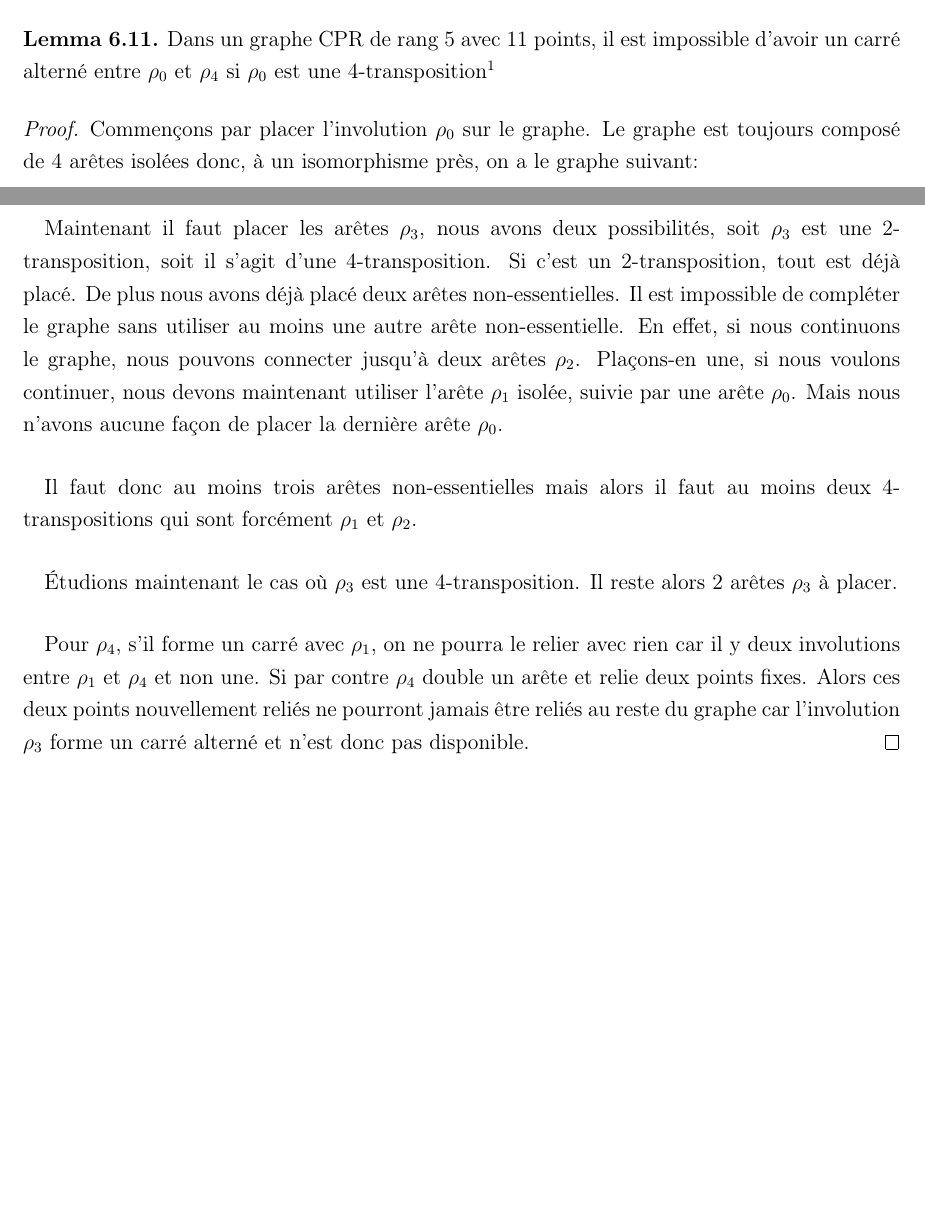
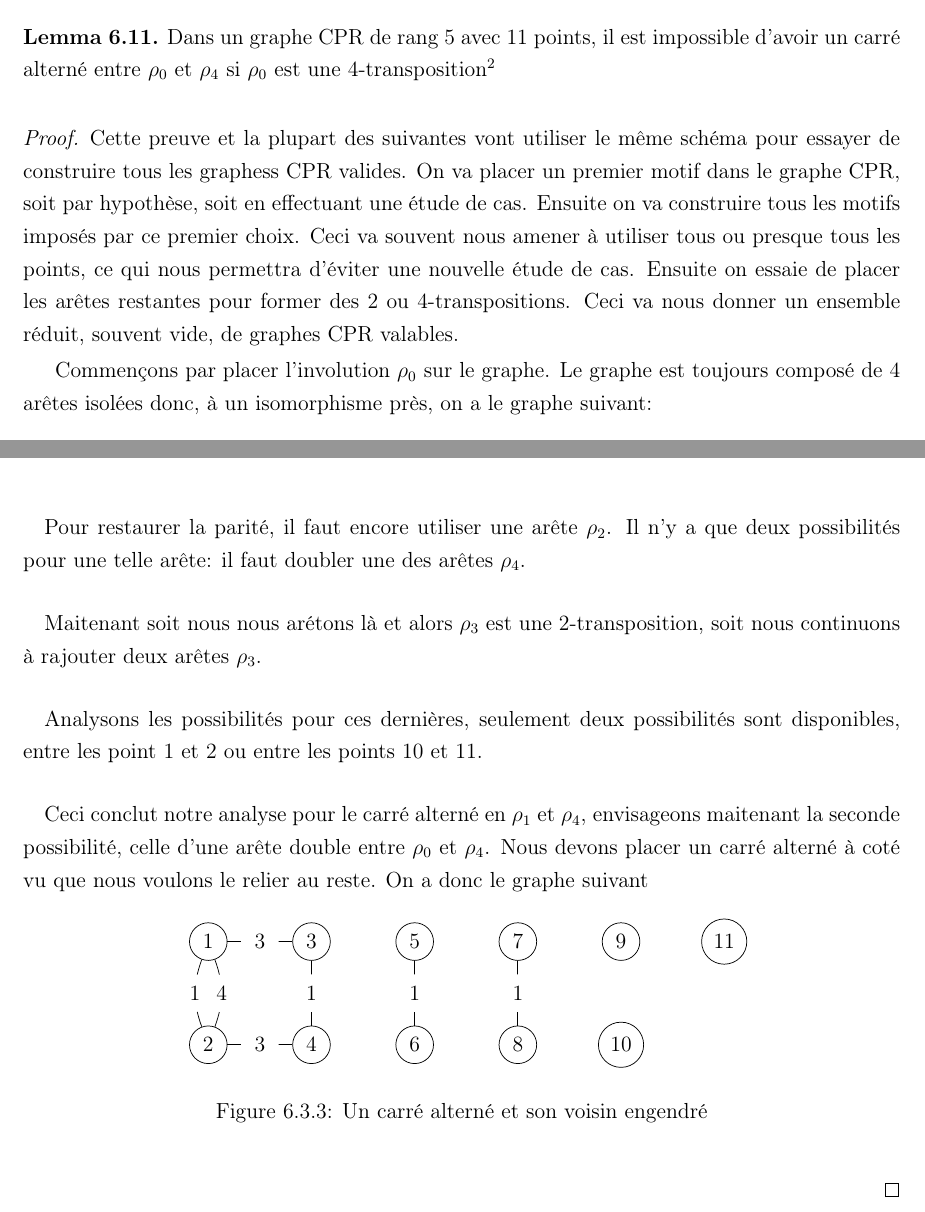
Before and after one commit to Myna65/a11, a LaTeX document (simplified.tex, which reads include/32-proof-rank-5.tex): two parts of pages 18 and 22 of 39, joined at a grey line, cut so that both start at the same text, the shorter picture padded with empty space. Compiled offline with pdfLaTeX.

Commit message:
Added some details to proof of rank 5

```diff
--- a/include/32-proof-rank-5.tex
+++ b/include/32-proof-rank-5.tex
@@ -104,6 +105,8 @@ Dans la suite, nous noterons les carrés alternés grâce au deux involutions qu
 \end{lemma}
 
 \begin{proof}
+  Cette preuve et la plupart des suivantes vont utiliser le même schéma pour essayer de construire tous les graphess CPR valides. On va placer un premier motif dans le graphe CPR, soit par hypothèse, soit en effectuant une étude de cas. Ensuite on va construire tous les motifs imposés par ce premier choix. Ceci va souvent nous amener à utiliser tous ou presque tous les points, ce qui nous permettra d'éviter une nouvelle étude de cas. Ensuite on essaie de placer les arêtes restantes pour former des 2 ou 4-transpositions. Ceci va nous donner un ensemble réduit, souvent vide, de graphes CPR valables.
+
   Commençons par placer l'involution $\rho_0$ sur le graphe. Le graphe est toujours composé de 4 arêtes isolées donc, à un isomorphisme près, on a le graphe suivant:
 
   \begin{figure}[H]
@@ -406,19 +414,54 @@ On peut maintenant diviser notre analyse en deux cas en fonction de la dispositi
   \end{figure}
 
   \paragraph{}
-  Pour compléter le graphe, il faut encore utiliser 2 arêtes $\rho_2$. Il n'est pas possible d'utilise deux arêtes $\rho_3$ supplémentaires. % TODO Pourquoi ?
+  Pour restaurer la parité, il faut encore utiliser une arête $\rho_2$. Il n'y a que deux possibilités pour une telle arête: il faut doubler une des arêtes $\rho_4$.
 
   \paragraph{}
-  Maintenant il faut placer les arêtes $\rho_3$, nous avons deux possibilités, soit $\rho_3$ est une 2-transposition, soit il s'agit d'une 4-transposition. Si c'est un 2-transposition, tout est déjà placé. De plus nous avons déjà placé deux arêtes non-essentielles. Il est impossible de compléter le graphe sans utiliser au moins une autre arête non-essentielle. En effet, si nous continuons le graphe, nous pouvons connecter jusqu'à deux arêtes $\rho_2$. Plaçons-en une, si nous voulons continuer, nous devons maintenant utiliser l'arête $\rho_1$ isolée, suivie par une arête $\rho_0$. Mais nous n'avons aucune façon de placer la dernière arête $\rho_0$.
+  Maitenant soit nous nous arétons là et alors $\rho_3$ est une 2-transposition, soit nous continuons à rajouter deux arêtes $\rho_3$.
 
   \paragraph{}
-  Il faut donc au moins trois arêtes non-essentielles mais alors il faut au moins deux 4-transpositions qui sont forcément $\rho_1$ et $\rho_2$.
+  Analysons les possibilités pour ces dernières, seulement deux possibilités sont disponibles, entre les point $1$ et $2$ ou entre les points $10$ et $11$.
 
   \paragraph{}
-  Étudions maintenant le cas où $\rho_3$ est une 4-transposition. Il reste alors 2 arêtes $\rho_3$ à placer.
+  Ceci conclut notre analyse pour le carré alterné en $\rho_1$ et $\rho_4$, envisageons maitenant la seconde possibilité, celle d'une arête double entre $\rho_0$ et $\rho_4$. Nous devons placer un carré alterné à coté vu que nous voulons le relier au reste. On a donc le graphe suivant
 
-  \paragraph{}
-  Pour $\rho_4$, s'il forme un carré avec $\rho_1$, on ne pourra le relier avec rien car il y deux involutions entre $\rho_1$ et $\rho_4$ et non une. Si par contre $\rho_4$ double un arête et relie deux points fixes. Alors ces deux points nouvellement reliés ne pourront jamais être reliés au reste du graphe car l'involution $\rho_3$ forme un carré alterné et n'est donc pas disponible.
+  \begin{figure}[H]
+    \begin{center}
+      \begin{tikzpicture}
+
+        \begin{scope}[every node/.style={circle,draw}]
+          \node (1)  at (0,2)  {1};
+          \node (2)  at (0,0)  {2};
+          \node (3)  at (2,2)  {3};
+          \node (4)  at (2,0)  {4};
+          \node (5)  at (4,2)  {5};
+          \node (6)  at (4,0)  {6};
+          \node (7)  at (6,2)  {7};
+          \node (8)  at (6,0)  {8};
+          \node (9)  at (8,2)  {9};
+          \node (10) at (8,0)  {10};
+          \node (11) at (10,2) {11};
+        \end{scope}
+
+        \begin{scope}[every node/.style={fill=white,circle}]
+
+          \begin{scope}[every edge/.style={draw}]
+            \path (1)  edge[bend right=20] node {$1$} (2);
+            \path (3)  edge node {$1$} (4);
+            \path (5)  edge node {$1$} (6);
+            \path (7)  edge node {$1$} (8);
+            \path (1)  edge node {$3$} (3);
+            \path (2)  edge node {$3$} (4);
+            \path (1)  edge[bend left=20] node {$4$} (2);
+          \end{scope}
+        \end{scope}
+
+      \end{tikzpicture}
+      \caption{Un carré alterné et son voisin engendré}
+    \end{center}
+  \end{figure}
+
+
 \end{proof}
 
 \begin{theorem}
```
Also changed, not shown: include/32-proof-rank-5.tex (38 more changed lines).
